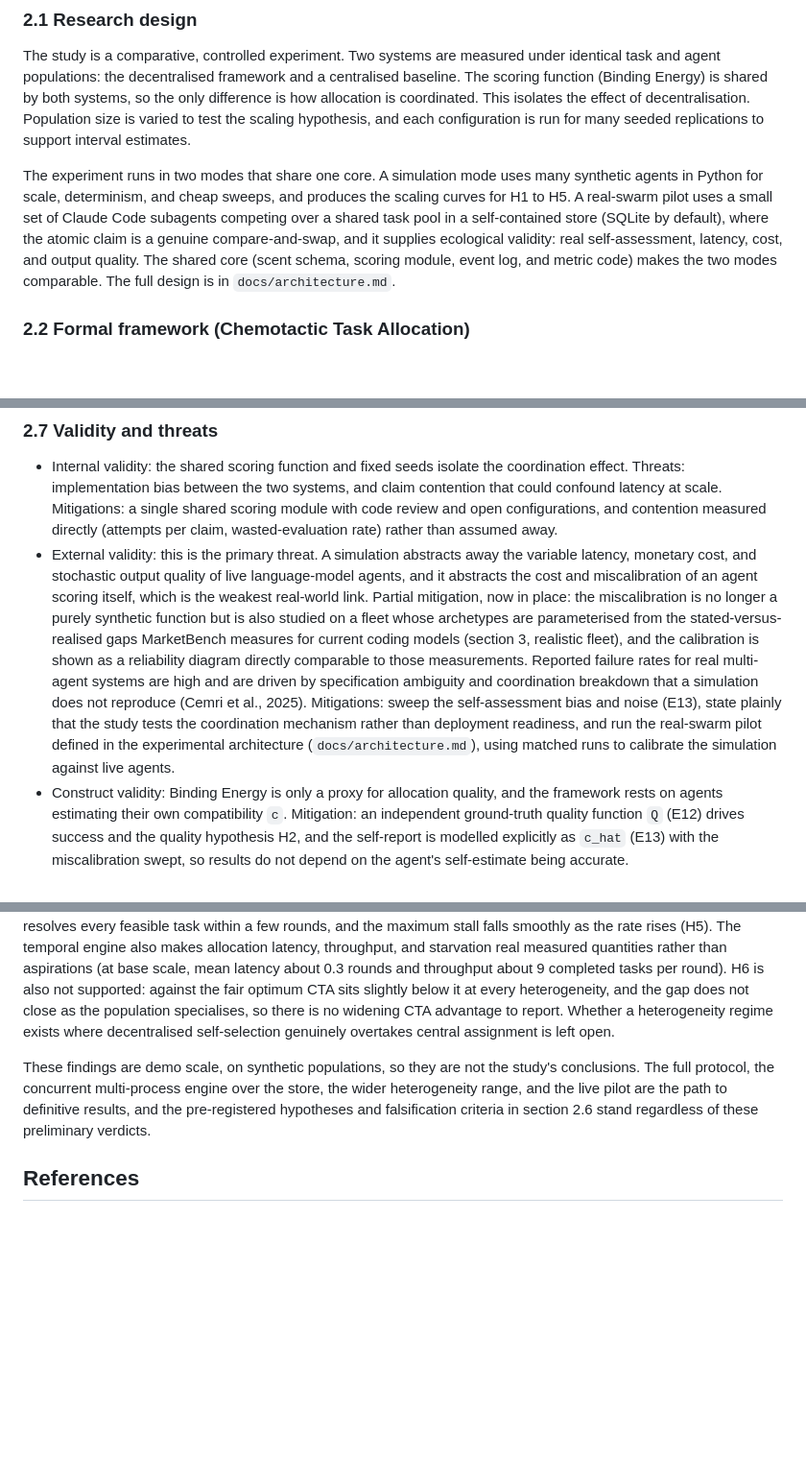
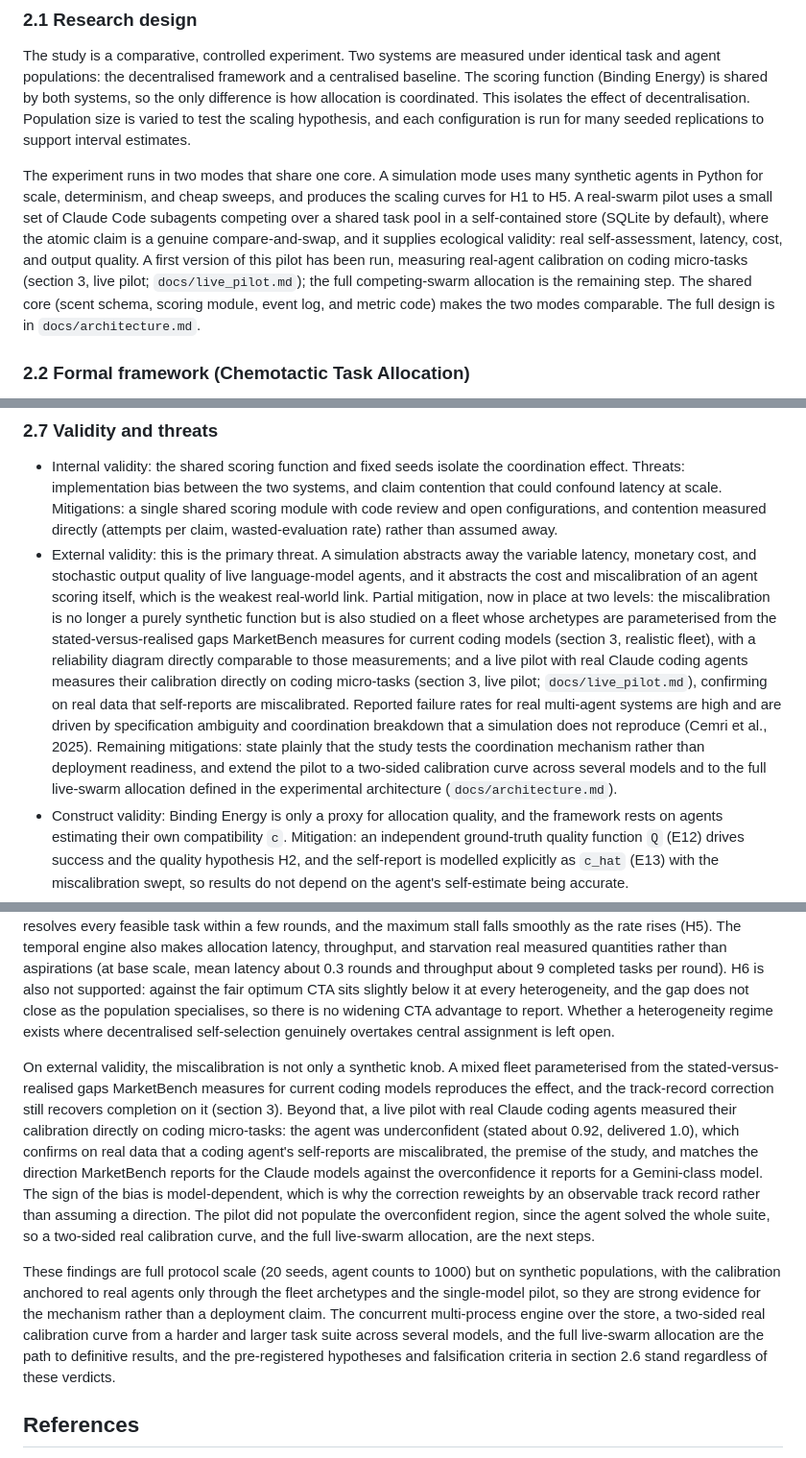
Before and after one commit to joperjoker/biomimetic-ai-orchestration, a Markdown page: docs/paper.md, 3 parts joined by grey strips. Shown at 96% size. Drawn GitHub-style; blank space fills up the shorter version.

Commit message:
Update the paper to reflect the executed live pilot
Reconciles the paper with the real-data pilot that has now been run, rather than
describing it only as future work.

- Adds contribution 8: external validity in two steps (the MarketBench-grounded
  fleet and the live pilot with real Claude coding agents).
- Research design (2.1): notes a first version of the pilot has been run,
  measuring real-agent calibration on coding micro-tasks.
- External validity (2.7): records the live pilot as a second, real-data
  mitigation alongside the fleet, and reframes the remaining work as a two-sided
  calibration curve and the full live-swarm allocation.
- Results intro and Discussion: the runs are full-protocol scale (not demo); adds
  a real-data paragraph (the agent was underconfident, stated ~0.92 vs delivered
  1.0, confirming self-reports are miscalibrated and the sign is model-dependent),
  and updates the closing future-work paragraph.

Docs only. Co-Authored-By: Claude Opus 4.8 <noreply@anthropic.com>
Claude-Session: https://claude.ai/code/session_01KXkYMiAA9n7RE1xp4yvtir

```diff
--- a/docs/paper.md
+++ b/docs/paper.md
@@ -43,7 +44,7 @@ Scope and non-goals: this is a simulation study, not a live deployment. The atom
 
 The study is a comparative, controlled experiment. Two systems are measured under identical task and agent populations: the decentralised framework and a centralised baseline. The scoring function (Binding Energy) is shared by both systems, so the only difference is how allocation is coordinated. This isolates the effect of decentralisation. Population size is varied to test the scaling hypothesis, and each configuration is run for many seeded replications to support interval estimates.
 
-The experiment runs in two modes that share one core. A simulation mode uses many synthetic agents in Python for scale, determinism, and cheap sweeps, and produces the scaling curves for H1 to H5. A real-swarm pilot uses a small set of Claude Code subagents competing over a shared task pool in a self-contained store (SQLite by default), where the atomic claim is a genuine compare-and-swap, and it supplies ecological validity: real self-assessment, latency, cost, and output quality. The shared core (scent schema, scoring module, event log, and metric code) makes the two modes comparable. The full design is in `docs/architecture.md`.
+The experiment runs in two modes that share one core. A simulation mode uses many synthetic agents in Python for scale, determinism, and cheap sweeps, and produces the scaling curves for H1 to H5. A real-swarm pilot uses a small set of Claude Code subagents competing over a shared task pool in a self-contained store (SQLite by default), where the atomic claim is a genuine compare-and-swap, and it supplies ecological validity: real self-assessment, latency, cost, and output quality. A first version of this pilot has been run, measuring real-agent calibration on coding micro-tasks (section 3, live pilot; `docs/live_pilot.md`); the full competing-swarm allocation is the remaining step. The shared core (scent schema, scoring module, event log, and metric code) makes the two modes comparable. The full design is in `docs/architecture.md`.
 
 ### 2.2 Formal framework (Chemotactic Task Allocation)
 
@@ -143,7 +144,7 @@ Falsification: the thesis is not supported if coordinator work and latency grow
 ### 2.7 Validity and threats
 
 - Internal validity: the shared scoring function and fixed seeds isolate the coordination effect. Threats: implementation bias between the two systems, and claim contention that could confound latency at scale. Mitigations: a single shared scoring module with code review and open configurations, and contention measured directly (attempts per claim, wasted-evaluation rate) rather than assumed away.
-- External validity: this is the primary threat. A simulation abstracts away the variable latency, monetary cost, and stochastic output quality of live language-model agents, and it abstracts the cost and miscalibration of an agent scoring itself, which is the weakest real-world link. Partial mitigation, now in place: the miscalibration is no longer a purely synthetic function but is also studied on a fleet whose archetypes are parameterised from the stated-versus-realised gaps MarketBench measures for current coding models (section 3, realistic fleet), and the calibration is shown as a reliability diagram directly comparable to those measurements. Reported failure rates for real multi-agent systems are high and are driven by specification ambiguity and coordination breakdown that a simulation does not reproduce (Cemri et al., 2025). Mitigations: sweep the self-assessment bias and noise (E13), state plainly that the study tests the coordination mechanism rather than deployment readiness, and run the real-swarm pilot defined in the experimental architecture (`docs/architecture.md`), using matched runs to calibrate the simulation against live agents.
+- External validity: this is the primary threat. A simulation abstracts away the variable latency, monetary cost, and stochastic output quality of live language-model agents, and it abstracts the cost and miscalibration of an agent scoring itself, which is the weakest real-world link. Partial mitigation, now in place at two levels: the miscalibration is no longer a purely synthetic function but is also studied on a fleet whose archetypes are parameterised from the stated-versus-realised gaps MarketBench measures for current coding models (section 3, realistic fleet), with a reliability diagram directly comparable to those measurements; and a live pilot with real Claude coding agents measures their calibration directly on coding micro-tasks (section 3, live pilot; `docs/live_pilot.md`), confirming on real data that self-reports are miscalibrated. Reported failure rates for real multi-agent systems are high and are driven by specification ambiguity and coordination breakdown that a simulation does not reproduce (Cemri et al., 2025). Remaining mitigations: state plainly that the study tests the coordination mechanism rather than deployment readiness, and extend the pilot to a two-sided calibration curve across several models and to the full live-swarm allocation defined in the experimental architecture (`docs/architecture.md`).
 - Construct validity: Binding Energy is only a proxy for allocation quality, and the framework rests on agents estimating their own compatibility `c`. Mitigation: an independent ground-truth quality function `Q` (E12) drives success and the quality hypothesis H2, and the self-report is modelled explicitly as `c_hat` (E13) with the miscalibration swept, so results do not depend on the agent's self-estimate being accurate.
 - Generalisability: results could depend on how the synthetic populations are generated. Mitigation, now carried out: the pre-registered hypotheses are re-run under a second, structurally different generative family. The original `domains` family uses one-hot task requirements and a discrete skill gate, so compatibility is near-binary; the `latent` family draws agent and task directions in a continuous latent space with no skill gate, so compatibility is a smooth function of alignment. The population-dependent hypotheses hold under both families (see the robustness comparison in section 3), which is evidence the findings are about the mechanism rather than the synthetic structure. Results are also reported as sensitivity bands over the main knobs (competence spread, gate recall) rather than single points.
 - Reproducibility: code, seeds, and configurations are versioned, and continuous integration runs the deterministic path (`T -> 0`), so reported runs can be reproduced exactly; stochastic runs record their seeds and temperature.
@@ -200,7 +201,9 @@ The central result concerns the assumption that self-selection rests on. When th
 
 The gate and the annealing barrier are the safety and the liveness sides of the same design, and both are now tested honestly. The gate is modelled as an imperfect detector (recall 0.9), not an oracle, so with adversarial agents it cuts out-of-scope writes by about 83 per cent rather than to a tautological zero (H4); it is a safety boundary, not a quality lever. On the other side, the round-based temporal engine shows that activation-energy annealing (E14) bounds the stall time of feasible tasks: without it, a stalled but feasible task is never claimed, whereas a small annealing rate resolves every feasible task within a few rounds, and the maximum stall falls smoothly as the rate rises (H5). The temporal engine also makes allocation latency, throughput, and starvation real measured quantities rather than aspirations (at base scale, mean latency about 0.3 rounds and throughput about 9 completed tasks per round). H6 is also not supported: against the fair optimum CTA sits slightly below it at every heterogeneity, and the gap does not close as the population specialises, so there is no widening CTA advantage to report. Whether a heterogeneity regime exists where decentralised self-selection genuinely overtakes central assignment is left open.
 
-These findings are demo scale, on synthetic populations, so they are not the study's conclusions. The full protocol, the concurrent multi-process engine over the store, the wider heterogeneity range, and the live pilot are the path to definitive results, and the pre-registered hypotheses and falsification criteria in section 2.6 stand regardless of these preliminary verdicts.
+On external validity, the miscalibration is not only a synthetic knob. A mixed fleet parameterised from the stated-versus-realised gaps MarketBench measures for current coding models reproduces the effect, and the track-record correction still recovers completion on it (section 3). Beyond that, a live pilot with real Claude coding agents measured their calibration directly on coding micro-tasks: the agent was underconfident (stated about 0.92, delivered 1.0), which confirms on real data that a coding agent's self-reports are miscalibrated, the premise of the study, and matches the direction MarketBench reports for the Claude models against the overconfidence it reports for a Gemini-class model. The sign of the bias is model-dependent, which is why the correction reweights by an observable track record rather than assuming a direction. The pilot did not populate the overconfident region, since the agent solved the whole suite, so a two-sided real calibration curve, and the full live-swarm allocation, are the next steps.
+
+These findings are full protocol scale (20 seeds, agent counts to 1000) but on synthetic populations, with the calibration anchored to real agents only through the fleet archetypes and the single-model pilot, so they are strong evidence for the mechanism rather than a deployment claim. The concurrent multi-process engine over the store, a two-sided real calibration curve from a harder and larger task suite across several models, and the full live-swarm allocation are the path to definitive results, and the pre-registered hypotheses and falsification criteria in section 2.6 stand regardless of these verdicts.
 
 ## References
 
```
Also changed, not shown: other parts of docs/paper.md (+2 -1 lines).
